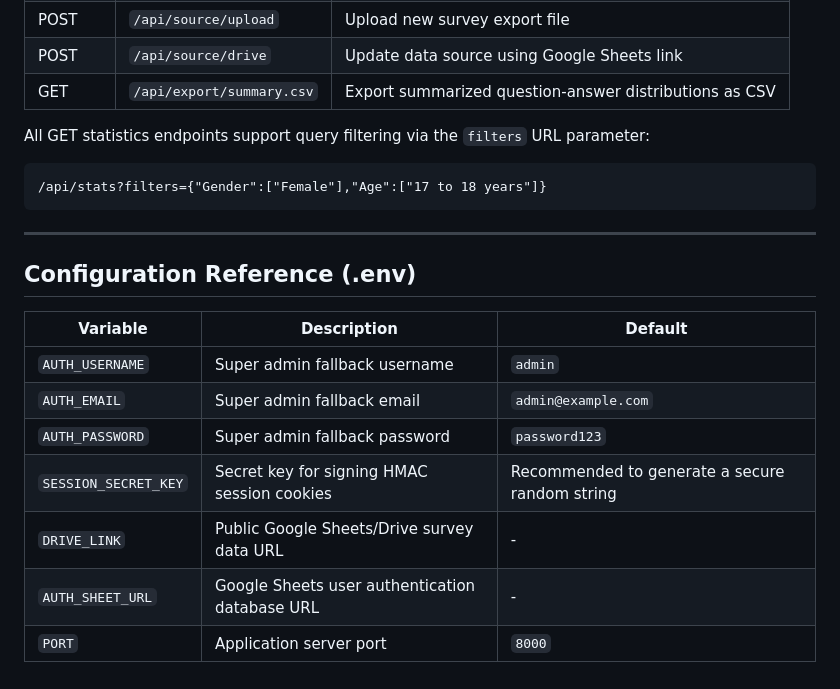
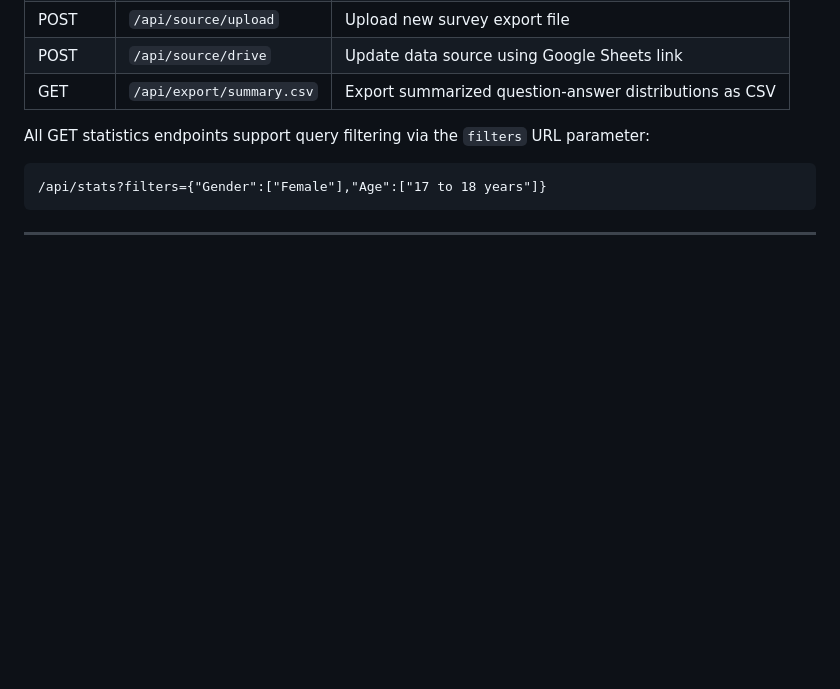
Before and after one commit to Digital-Media-Factory/survey-ui, a Markdown page: README.md, the part around the change. Drawn GitHub-style; blank space fills up the shorter version.

Commit message:
docs: remove configuration reference from README

````diff
--- a/README.md
+++ b/README.md
@@ -118,15 +118,3 @@ All GET statistics endpoints support query filtering via the `filters` URL param
 ```
 
 ---
-
-## Configuration Reference (.env)
-
-| Variable | Description | Default |
-|---|---|---|
-| `AUTH_USERNAME` | Super admin fallback username | `admin` |
-| `AUTH_EMAIL` | Super admin fallback email | `admin@example.com` |
-| `AUTH_PASSWORD` | Super admin fallback password | `password123` |
-| `SESSION_SECRET_KEY` | Secret key for signing HMAC session cookies | Recommended to generate a secure random string |
-| `DRIVE_LINK` | Public Google Sheets/Drive survey data URL | - |
-| `AUTH_SHEET_URL` | Google Sheets user authentication database URL | - |
-| `PORT` | Application server port | `8000` |
````
